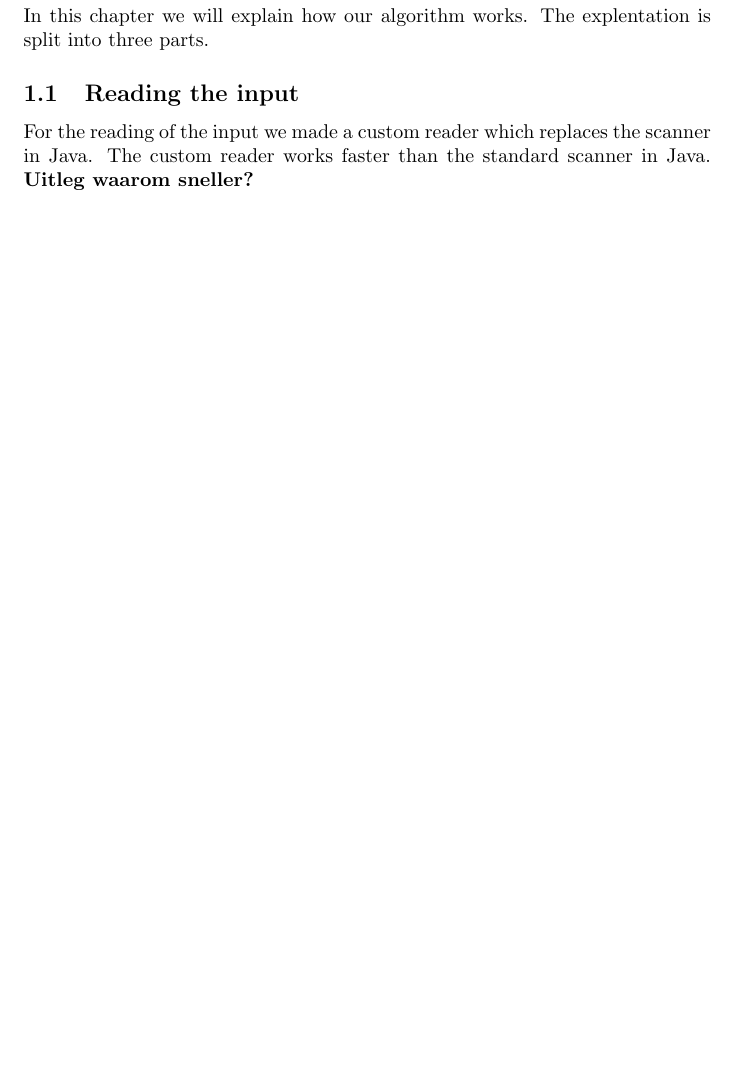
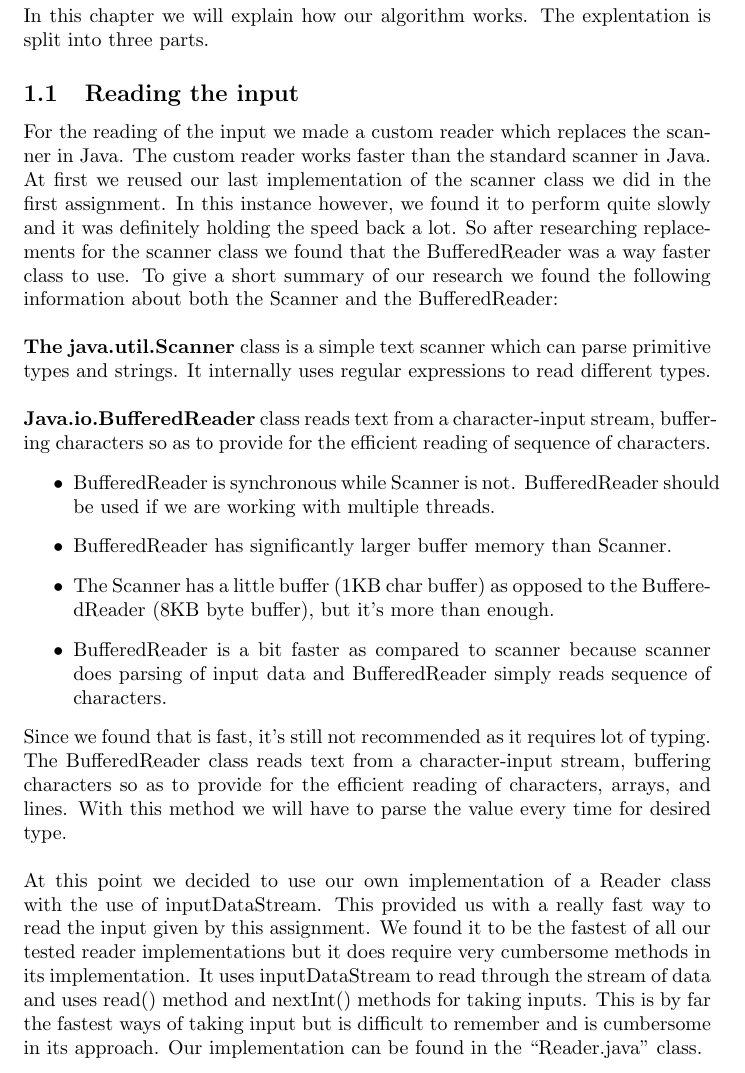
Before and after one commit to TonyApD/Algo-PO2-Merry-Pippin, a LaTeX document (Documentation/Documentation_Algorithm.tex): part of page 3 of 5 before the commit and part of page 3 of 6 after it, cut so that both start at the same text, the shorter picture padded with empty space. Compiled offline with pdfLaTeX.

Commit message:
Added data to for reading input

```diff
--- a/Documentation/Documentation_Algorithm.tex
+++ b/Documentation/Documentation_Algorithm.tex
@@ -36,7 +36,24 @@
 In this chapter we will explain how our algorithm works. The explentation is split into three parts.
 
 \subsection{Reading the input}
-For the reading of the input we made a custom reader which replaces the scanner in Java. The custom reader works faster than the standard scanner in Java. \textbf{Uitleg waarom sneller?}
+For the reading of the input we made a custom reader which replaces the scanner in Java. The custom reader works faster than the standard scanner in Java. \newline
+At first we reused our last implementation of the scanner class we did in the first assignment. In this instance however, we found it to perform quite slowly and it was definitely holding the speed back a lot. So after researching replacements for the scanner class we found that the BufferedReader was a way faster class to use. To give a short summary of our research we found the following information about both the Scanner and the BufferedReader:
+\newline
+\newline
+\textbf{The java.util.Scanner} class is a simple text scanner which can parse primitive types and strings. It internally uses regular expressions to read different types.
+\newline
+\newline
+\textbf{Java.io.BufferedReader} class reads text from a character-input stream, buffering characters so as to provide for the efficient reading of sequence of characters.
+\begin{itemize}
+\item BufferedReader is synchronous while Scanner is not. BufferedReader should be used if we are working with multiple threads.
+\item BufferedReader has significantly larger buffer memory than Scanner.
+\item The Scanner has a little buffer (1KB char buffer) as opposed to the BufferedReader (8KB byte buffer), but it’s more than enough.
+\item BufferedReader is a bit faster as compared to scanner because scanner does parsing of input data and BufferedReader simply reads sequence of characters.
+\end{itemize}
+Since we found that is fast, it's still not recommended as it requires lot of typing. The BufferedReader class reads text from a character-input stream, buffering characters so as to provide for the efficient reading of characters, arrays, and lines. With this method we will have to parse the value every time for desired type.
+\newline
+\newline
+At this point we decided to use our own implementation of a Reader class with the use of inputDataStream. This provided us with a really fast way to read the input given by this assignment. We found it to be the fastest of all our tested reader implementations but it does require very cumbersome methods in its implementation. It uses inputDataStream to read through the stream of data and uses read() method and nextInt() methods for taking inputs. This is by far the fastest ways of taking input but is difficult to remember and is cumbersome in its approach. Our implementation can be found in the ``Reader.java'' class.
 
 \subsection{Algorithm}
 The algorithm first tries to make profitable groups of the input. Products are added to the previous group when after addition the group still gives profit.
```
Also changed, not shown: Documentation/Documentation_Algorithm.pdf.
